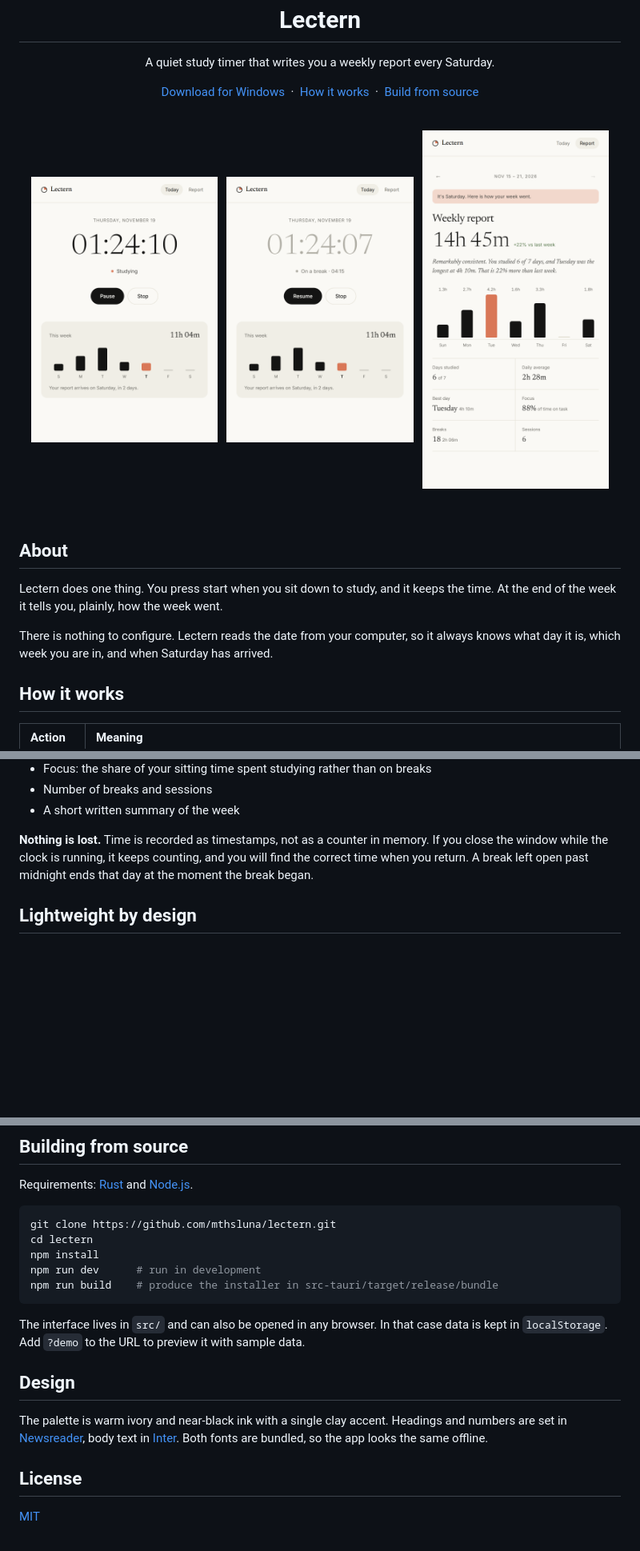
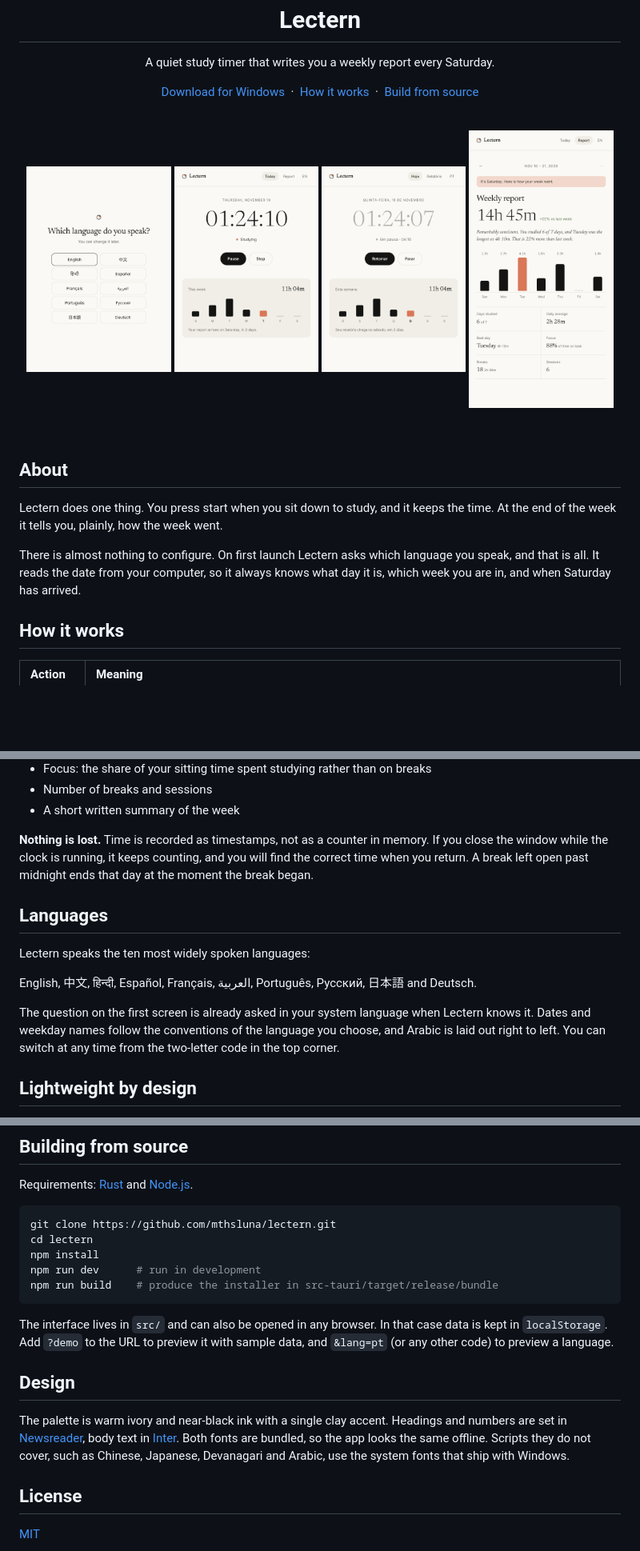
Before and after one commit to mthsluna/lectern, a Markdown page: README.md, 3 parts joined by grey strips. Shown at 80% size. Rendered like a GitHub page; pictures changed too: docs/break.png, docs/language.png (added), docs/report.png; blank space fills up the shorter version.

````diff
--- a/README.md
+++ b/README.md
@@ -19,11 +19,10 @@
 <br>
 
 <p align="center">
-  <img src="docs/today.png" width="31%" alt="Timer running">
-  &nbsp;
-  <img src="docs/break.png" width="31%" alt="On a break">
-  &nbsp;
-  <img src="docs/report.png" width="31%" alt="Weekly report">
+  <img src="docs/language.png" width="24%" alt="Choosing a language">
+  <img src="docs/today.png" width="24%" alt="Timer running">
+  <img src="docs/break.png" width="24%" alt="On a break, in Portuguese">
+  <img src="docs/report.png" width="24%" alt="Weekly report">
 </p>
 
 <br>
@@ -33,8 +32,9 @@
 Lectern does one thing. You press start when you sit down to study, and it keeps
 the time. At the end of the week it tells you, plainly, how the week went.
 
-There is nothing to configure. Lectern reads the date from your computer, so it
-always knows what day it is, which week you are in, and when Saturday has arrived.
+There is almost nothing to configure. On first launch Lectern asks which language
+you speak, and that is all. It reads the date from your computer, so it always
+knows what day it is, which week you are in, and when Saturday has arrived.
 
 ## How it works
 
@@ -64,6 +64,17 @@ If you close the window while the clock is running, it keeps counting, and you
 will find the correct time when you return. A break left open past midnight ends
 that day at the moment the break began.
 
+## Languages
+
+Lectern speaks the ten most widely spoken languages:
+
+English, 中文, हिन्दी, Español, Français, العربية, Português, Русский, 日本語 and Deutsch.
+
+The question on the first screen is already asked in your system language when
+Lectern knows it. Dates and weekday names follow the conventions of the language
+you choose, and Arabic is laid out right to left. You can switch at any time from
+the two-letter code in the top corner.
+
 ## Lightweight by design
 
 Lectern is built with [Tauri](https://tauri.app) and plain HTML, CSS and
@@ -92,14 +103,16 @@ npm run build    # produce the installer in src-tauri/target/release/bundle
 ```
 
 The interface lives in `src/` and can also be opened in any browser. In that case
-data is kept in `localStorage`. Add `?demo` to the URL to preview it with sample data.
+data is kept in `localStorage`. Add `?demo` to the URL to preview it with sample data, and `&lang=pt` (or any
+other code) to preview a language.
 
 ## Design
 
 The palette is warm ivory and near-black ink with a single clay accent. Headings
 and numbers are set in [Newsreader](https://fonts.google.com/specimen/Newsreader),
 body text in [Inter](https://rsms.me/inter/). Both fonts are bundled, so the app
-looks the same offline.
+looks the same offline. Scripts they do not cover, such as Chinese, Japanese,
+Devanagari and Arabic, use the system fonts that ship with Windows.
 
 ## License
 
````
Also changed, not shown: 8 other files.
